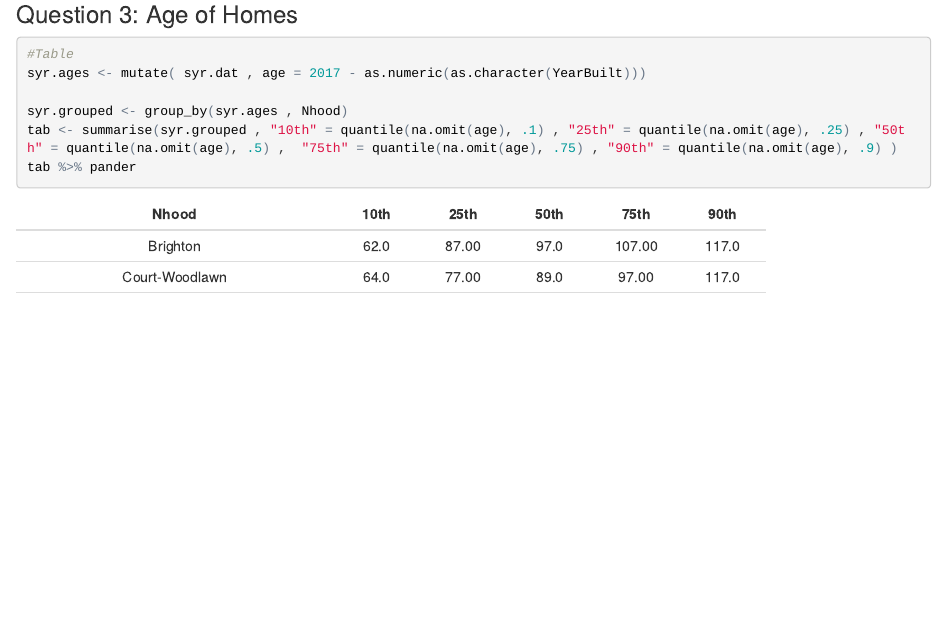
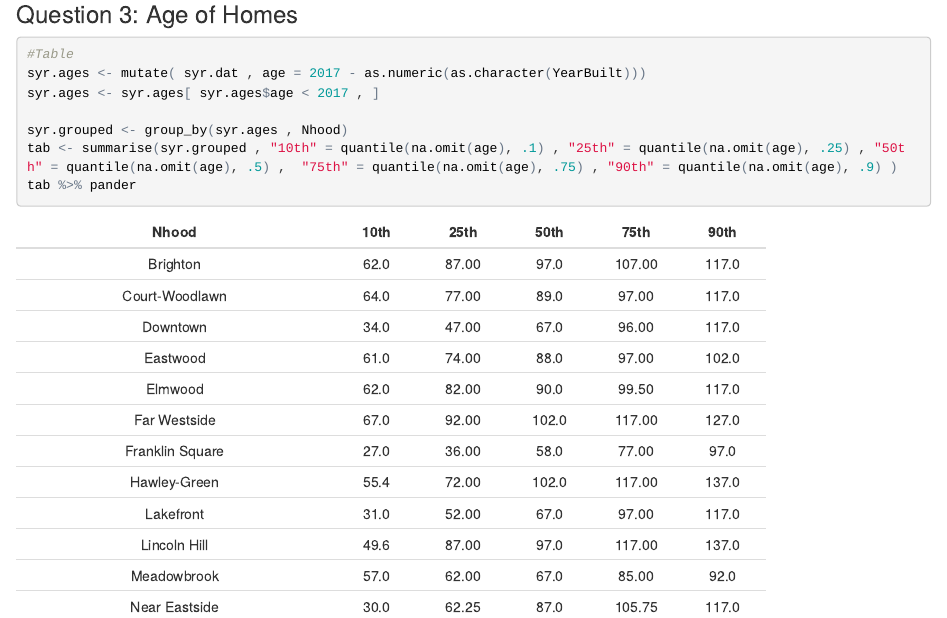
Before and after one commit to R-Class/all-labs-ddmii-swilcoxen, an R Markdown document (Lab04.Rmd): the page in a window 1100 px wide, from 4500 px down. The pictures show the output file Lab04.html that the author committed with the source, opened offline.

Commit message:
remove ages of 2017

````diff
--- a/Lab04.Rmd
+++ b/Lab04.Rmd
@@ -124,6 +124,7 @@ legend( "bottomright", bg="white",
 ```{r}
 #Table
 syr.ages <- mutate( syr.dat , age = 2017 - as.numeric(as.character(YearBuilt)))
+syr.ages <- syr.ages[ syr.ages$age < 2017 , ]
 
 syr.grouped <- group_by(syr.ages , Nhood)
 tab <- summarise(syr.grouped , "10th" = quantile(na.omit(age), .1) , "25th" = quantile(na.omit(age), .25) , "50th" = quantile(na.omit(age), .5) ,  "75th" = quantile(na.omit(age), .75) , "90th" = quantile(na.omit(age), .9) )
````
Also changed, not shown: Lab04.html.
